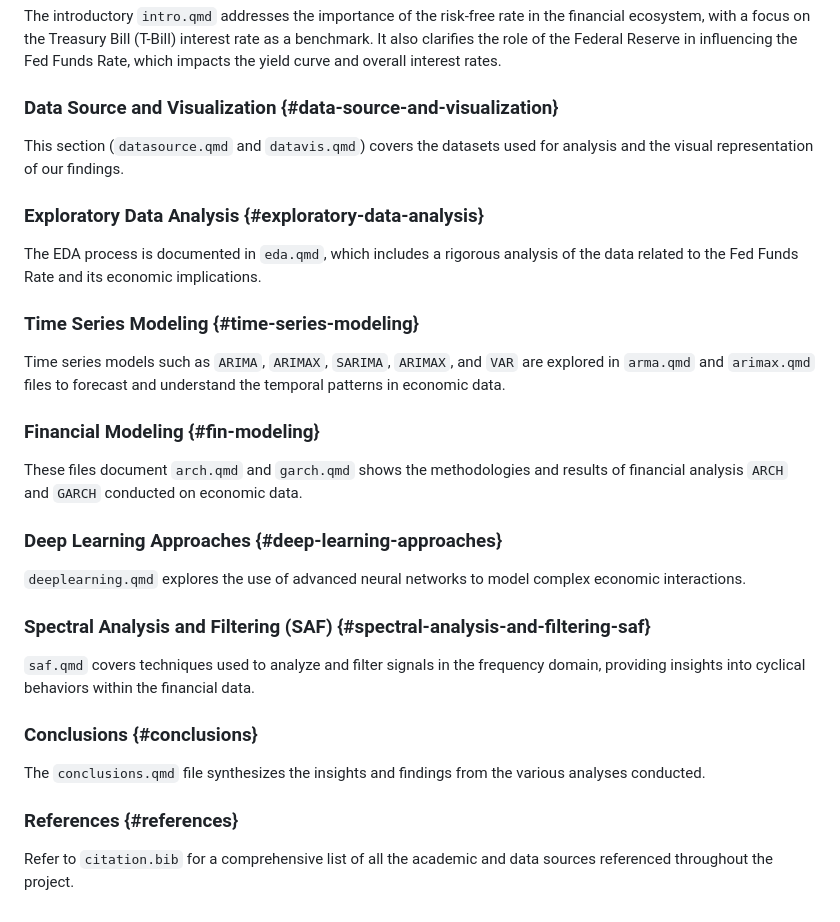
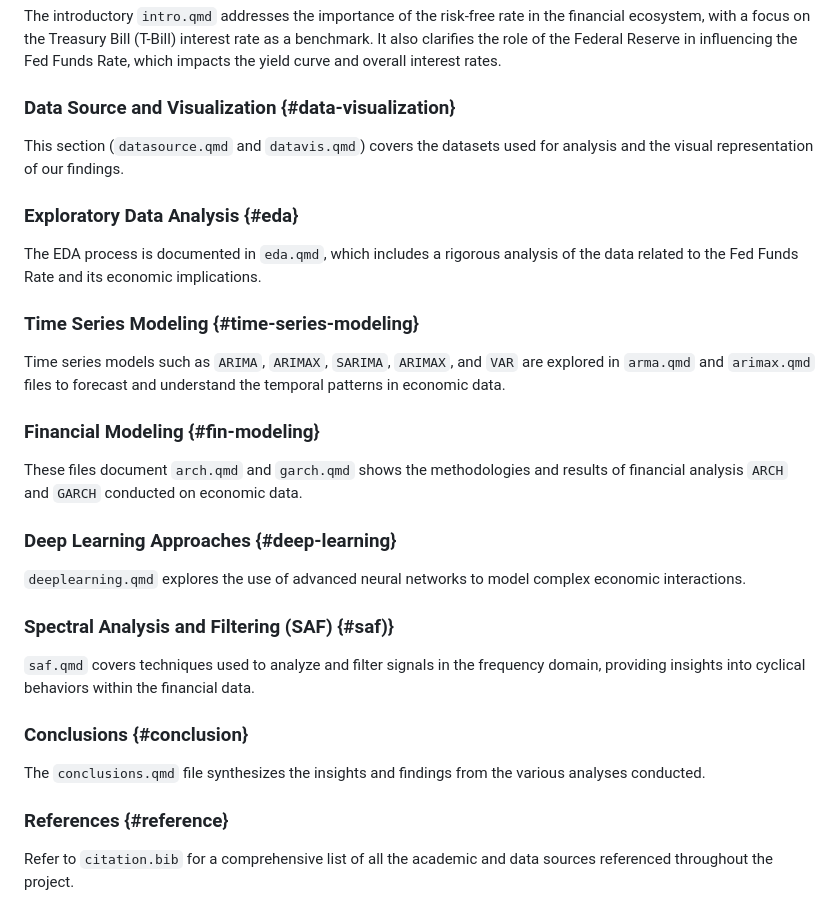
Before and after one commit to elliotzli/dsan5600_finalproject, a Markdown page: README.md, the part around one of its changes. Rendered like a GitHub page.

```diff
--- a/README.md
+++ b/README.md
@@ -50,11 +70,11 @@ This repository contains `.qmd` files for analysis, a bibliography file, dataset
 
 The introductory `intro.qmd` addresses the importance of the risk-free rate in the financial ecosystem, with a focus on the Treasury Bill (T-Bill) interest rate as a benchmark. It also clarifies the role of the Federal Reserve in influencing the Fed Funds Rate, which impacts the yield curve and overall interest rates.
 
-### Data Source and Visualization {#data-source-and-visualization}
+### Data Source and Visualization {#data-visualization}
 
 This section (`datasource.qmd` and `datavis.qmd`) covers the datasets used for analysis and the visual representation of our findings.
 
-### Exploratory Data Analysis {#exploratory-data-analysis}
+### Exploratory Data Analysis {#eda}
 
 The EDA process is documented in `eda.qmd`, which includes a rigorous analysis of the data related to the Fed Funds Rate and its economic implications.
 
@@ -66,18 +86,18 @@ Time series models such as `ARIMA`, `ARIMAX`, `SARIMA`, `ARIMAX`, and `VAR` are
 
 These files document `arch.qmd` and `garch.qmd` shows the methodologies and results of financial analysis `ARCH` and `GARCH` conducted on economic data.
 
-### Deep Learning Approaches {#deep-learning-approaches}
+### Deep Learning Approaches {#deep-learning}
 
 `deeplearning.qmd` explores the use of advanced neural networks to model complex economic interactions.
 
-### Spectral Analysis and Filtering (SAF) {#spectral-analysis-and-filtering-saf}
+### Spectral Analysis and Filtering (SAF) {#saf)}
 
 `saf.qmd` covers techniques used to analyze and filter signals in the frequency domain, providing insights into cyclical behaviors within the financial data.
 
-### Conclusions {#conclusions}
+### Conclusions {#conclusion}
 
 The `conclusions.qmd` file synthesizes the insights and findings from the various analyses conducted.
 
-### References {#references}
+### References {#reference}
 
 Refer to `citation.bib` for a comprehensive list of all the academic and data sources referenced throughout the project.
```
Also changed, not shown: other parts of README.md (+32 -12 lines).
